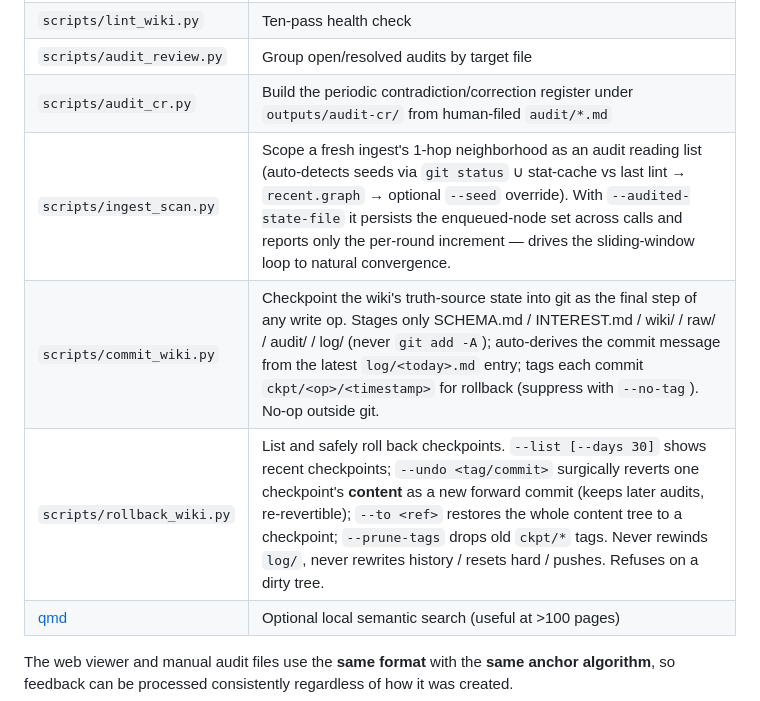
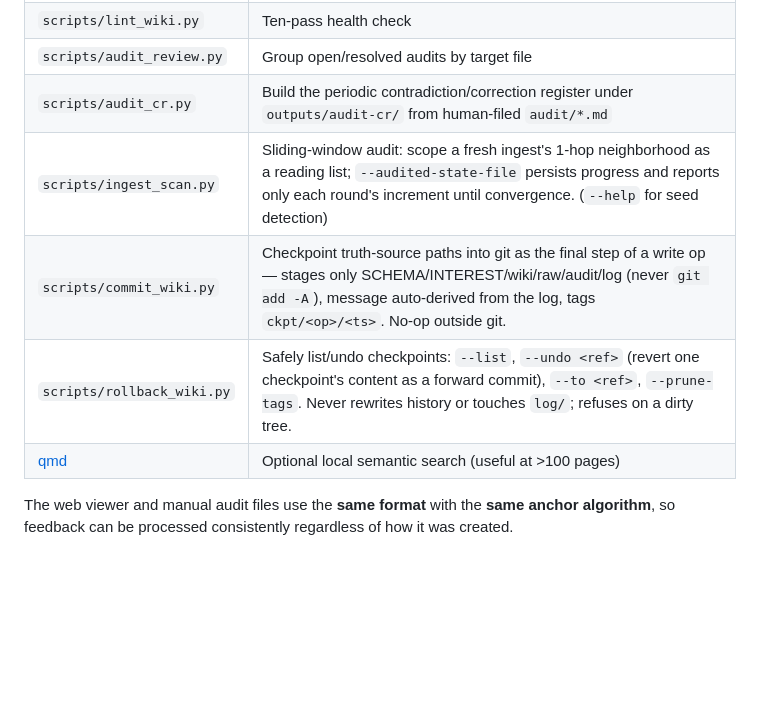
Before and after one commit to TITOCHAN2023/better_llm_wiki, a Markdown page: better-llm-wiki/SKILL.md, the part around one of its changes. Rendered like a GitHub page; blank space fills up the shorter version.

```diff
--- a/better-llm-wiki/SKILL.md
+++ b/better-llm-wiki/SKILL.md
@@ -494,9 +494,9 @@ See `references/audit-guide.md` for the full audit file format.
 | `scripts/lint_wiki.py` | Ten-pass health check |
 | `scripts/audit_review.py` | Group open/resolved audits by target file |
 | `scripts/audit_cr.py` | Build the periodic contradiction/correction register under `outputs/audit-cr/` from human-filed `audit/*.md` |
-| `scripts/ingest_scan.py` | Scope a fresh ingest's 1-hop neighborhood as an audit reading list (auto-detects seeds via `git status` ∪ stat-cache vs last lint → `recent.graph` → optional `--seed` override). With `--audited-state-file` it persists the enqueued-node set across calls and reports only the per-round increment — drives the sliding-window loop to natural convergence. |
-| `scripts/commit_wiki.py` | Checkpoint the wiki's truth-source state into git as the final step of any write op. Stages only SCHEMA.md / INTEREST.md / wiki/ / raw/ / audit/ / log/ (never `git add -A`); auto-derives the commit message from the latest `log/<today>.md` entry; tags each commit `ckpt/<op>/<timestamp>` for rollback (suppress with `--no-tag`). No-op outside git. |
-| `scripts/rollback_wiki.py` | List and safely roll back checkpoints. `--list [--days 30]` shows recent checkpoints; `--undo <tag/commit>` surgically reverts one checkpoint's **content** as a new forward commit (keeps later audits, re-revertible); `--to <ref>` restores the whole content tree to a checkpoint; `--prune-tags` drops old `ckpt/*` tags. Never rewinds `log/`, never rewrites history / resets hard / pushes. Refuses on a dirty tree. |
+| `scripts/ingest_scan.py` | Sliding-window audit: scope a fresh ingest's 1-hop neighborhood as a reading list; `--audited-state-file` persists progress and reports only each round's increment until convergence. (`--help` for seed detection) |
+| `scripts/commit_wiki.py` | Checkpoint truth-source paths into git as the final step of a write op — stages only SCHEMA/INTEREST/wiki/raw/audit/log (never `git add -A`), message auto-derived from the log, tags `ckpt/<op>/<ts>`. No-op outside git. |
+| `scripts/rollback_wiki.py` | Safely list/undo checkpoints: `--list`, `--undo <ref>` (revert one checkpoint's content as a forward commit), `--to <ref>`, `--prune-tags`. Never rewrites history or touches `log/`; refuses on a dirty tree. |
 | [qmd](https://github.com/tobi/qmd) | Optional local semantic search (useful at >100 pages) |
 
 The web viewer and manual audit files use the **same format** with the **same anchor algorithm**, so feedback can be processed consistently regardless of how it was created.
```
Also changed, not shown: other parts of better-llm-wiki/SKILL.md (+8 -56 lines).
